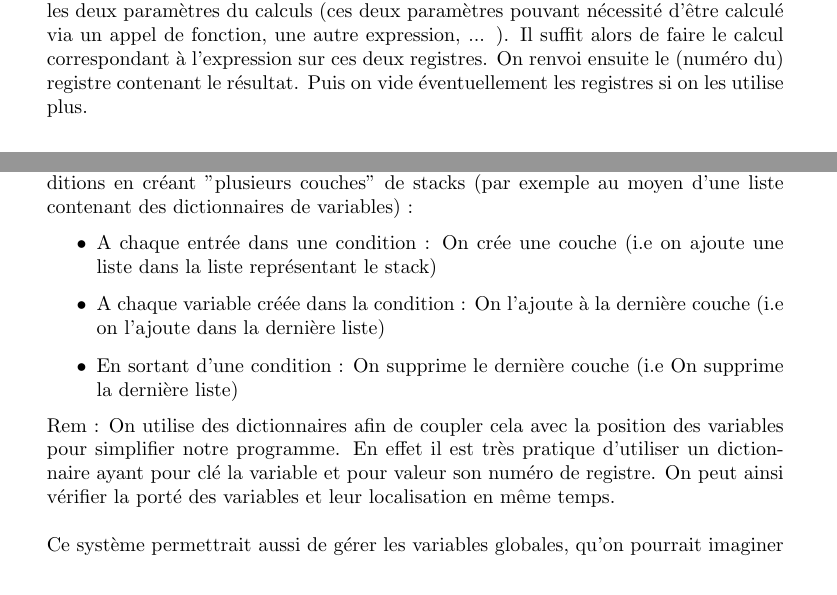
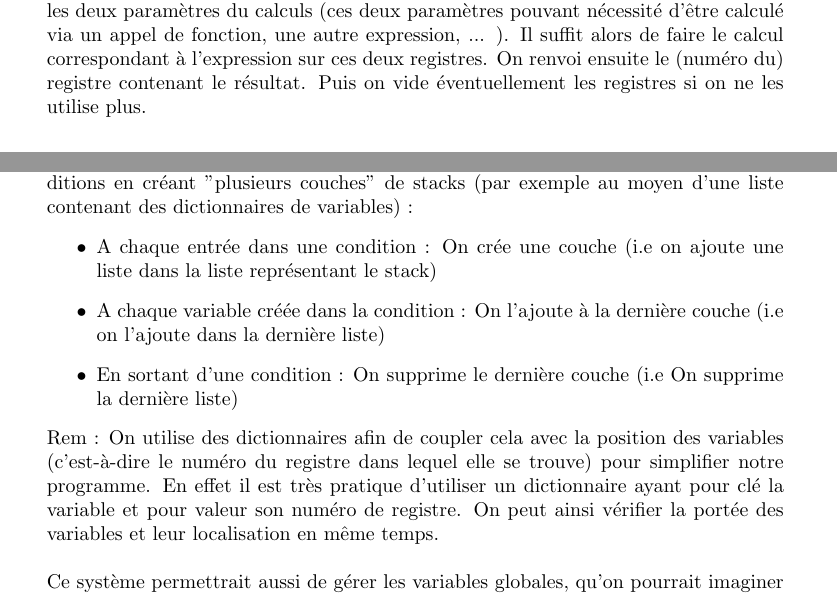
Before and after one commit to BafAltom/info-f403-project, a LaTeX document (report/rapport_Fusionnnnn.tex): two parts of pages 16 and 20 of 26, joined at a grey line, cut so that both start at the same text. The pictures show the PDF file report/rapport_Fusionnnnn.pdf that the author committed with the source.

Commit message:
MAJ rapport

```diff
--- a/report/rapport_Fusionnnnn.tex
+++ b/report/rapport_Fusionnnnn.tex
@@ -22,7 +22,8 @@ numberstyle=\tiny,
 numbersep=5pt,
 showstringspaces=false,
 tabsize=2,
-breaklines=true
+breaklines=true,
+morekeywords={elsif}
 }
 \usepackage{hyperref}
 \hypersetup{
@@ -663,7 +664,7 @@ def abstractSimpleExp(self, simpleExpNode):
 	\subsubsection{Traductions des instructions en code ASM}
 		On défini une série de fonctions traduisant un instruction spécifique en code assembleur, souvent ces fonctions s'appellent mutuellement entre-elles.\\
 		\paragraph{Les expressions}~\\
-			Ce sont les opérations de bases. On commence par mettre dans deux registres vides les deux paramètres du calculs (ces deux paramètres pouvant nécessité d'être calculé via un appel de fonction, une autre expression, ... ). Il suffit alors de faire le calcul correspondant à l'expression sur ces deux registres. On renvoi ensuite le (numéro du) registre contenant le résultat. Puis on vide éventuellement les registres si on les utilise plus.
+			Ce sont les opérations de bases. On commence par mettre dans deux registres vides les deux paramètres du calculs (ces deux paramètres pouvant nécessité d'être calculé via un appel de fonction, une autre expression, ... ). Il suffit alors de faire le calcul correspondant à l'expression sur ces deux registres. On renvoi ensuite le (numéro du) registre contenant le résultat. Puis on vide éventuellement les registres si on ne les utilise plus.
 				\begin{figure}[H]
 \fontfamily{pcr}
 \begin{lstlisting}
@@ -845,7 +846,7 @@ end6:
 			\item A chaque variable créée dans la condition : On l'ajoute à la dernière couche (i.e on l'ajoute dans la dernière liste)
 			\item En sortant d'une condition : On supprime le dernière couche (i.e On supprime la dernière liste)
 		\end{itemize}
-		Rem : On utilise des dictionnaires afin de coupler cela avec la position des variables pour simplifier notre programme. En effet il est très pratique d'utiliser un dictionnaire ayant pour clé la variable et pour valeur son numéro de registre. On peut ainsi vérifier la porté des variables et leur localisation en même temps.\\
+		Rem : On utilise des dictionnaires afin de coupler cela avec la position des variables (c'est-à-dire le numéro du registre dans lequel elle se trouve) pour simplifier notre programme. En effet il est très pratique d'utiliser un dictionnaire ayant pour clé la variable et pour valeur son numéro de registre. On peut ainsi vérifier la portée des variables et leur localisation en même temps.\\
 		~\\
 		Ce système permettrait aussi de gérer les variables globales, qu'on pourrait imaginer être définie dans le code ou avant les listes de fonctions ou instructions. Il suffirait de leur réserver le premier dictionnaire de notre liste de dictionnaire. Ainsi elle seraient accessibles à tout endroit du code, mais vu qu'on parcours la liste par sa fin pour trouver les variables, elles ne seraient trouvées qu'en dernier. En cas de conflit de nom, ce serait donc la variable locale qui serait trouvée en première.\\
 		~\\
```
Also changed, not shown: report/rapport_Fusionnnnn.pdf, report/rapport_Fusionnnnn.tex (6 more changed lines).
